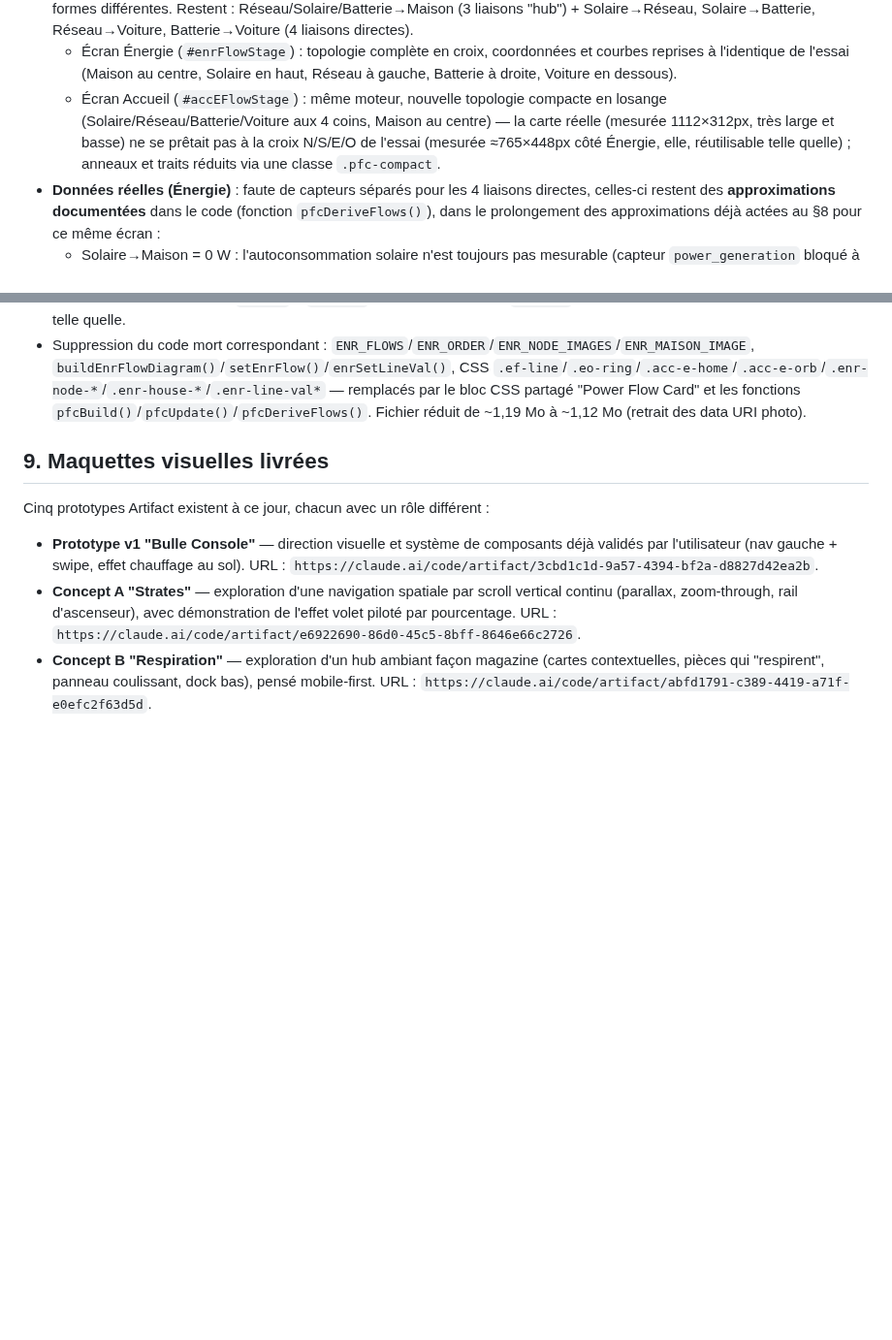
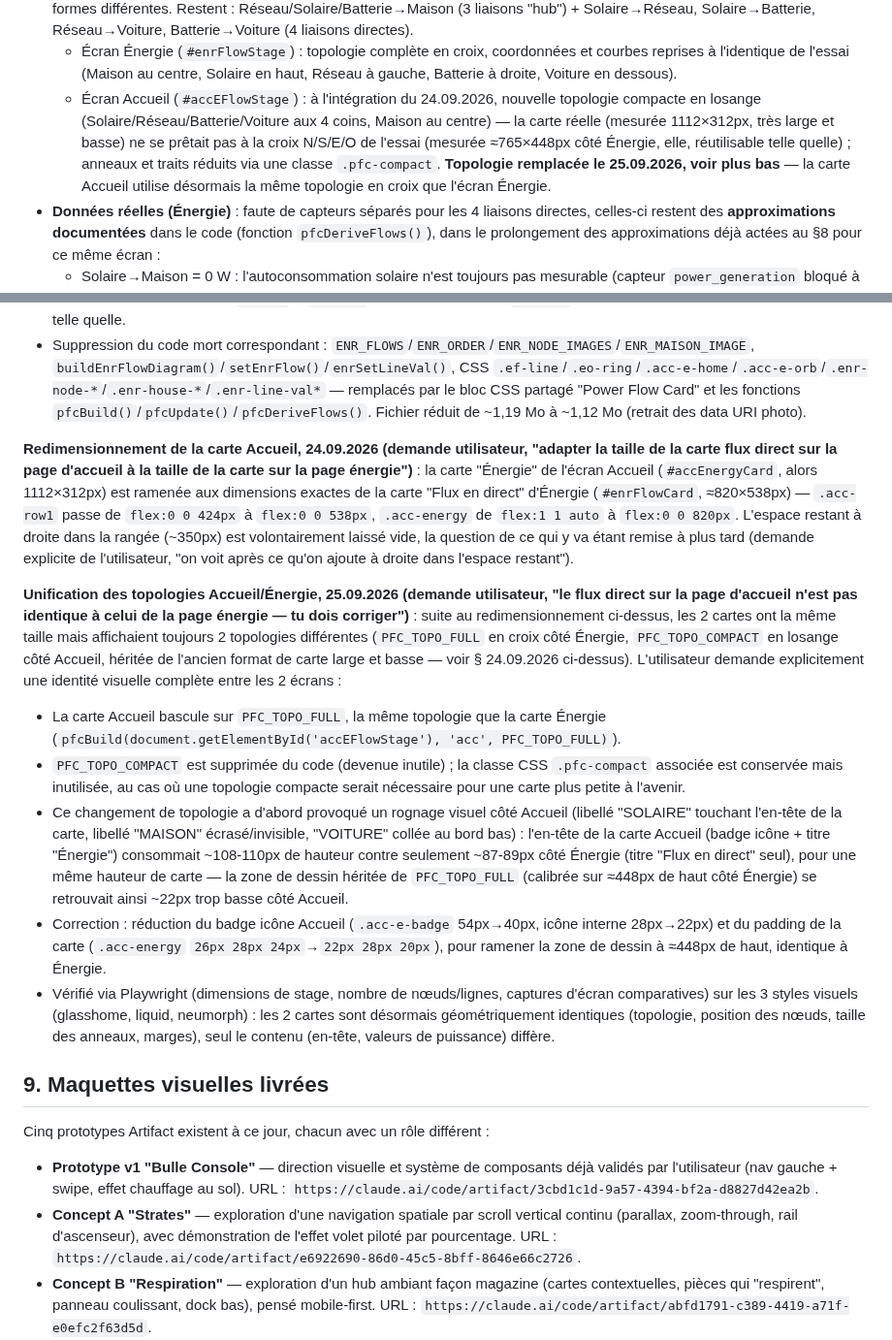
Before and after one commit to domknx/DomotiqueBulle, a Markdown page: dashboard/CAHIER_DES_CHARGES.md, 2 parts joined by grey strips. Shown at 97% size. GitHub-like rendering; blank space fills up the shorter version.

Commit message:
docs: documente le redimensionnement et l'unification des cartes énergie Accueil/Énergie
- Redimensionnement de la carte Accueil (24.09.2026) aux dimensions
  exactes de la carte Énergie, espace restant laissé vide pour l'instant
- Unification des topologies Power Flow Card (25.09.2026) suite à la
  demande utilisateur de rendre les 2 diagrammes identiques

Co-Authored-By: Claude Sonnet 5 <noreply@anthropic.com>
Claude-Session: https://claude.ai/code/session_0161UjDGH2iTLBTc1UdU29Lv

```diff
--- a/dashboard/CAHIER_DES_CHARGES.md
+++ b/dashboard/CAHIER_DES_CHARGES.md
@@ -376,7 +376,7 @@ Les barres de "Répartition instantanée" démarrent à 0 et grandissent jusqu'
 - **Icônes** : SVG dessinées de l'essai partout (décision utilisateur — question posée explicitement, "icônes SVG de l'essai" préférées aux photos réelles récemment ajoutées côté Énergie). Les data URI WebP (pylône/maison/batterie/panneaux/Tesla, ~1300 lignes de base64) sont retirées du fichier.
 - **Topologie** : 8 lignes de l'essai ramenées à **7** en production — la liaison "Maison→Voiture" (topologie de démonstration de l'essai) est abandonnée : aucune grandeur mesurée/estimée ne la distingue des 2 liaisons directes Réseau→Voiture/Batterie→Voiture déjà présentes, la garder aurait double-compté la même puissance de recharge VE sous 2 formes différentes. Restent : Réseau/Solaire/Batterie→Maison (3 liaisons "hub") + Solaire→Réseau, Solaire→Batterie, Réseau→Voiture, Batterie→Voiture (4 liaisons directes).
   - Écran Énergie (`#enrFlowStage`) : topologie complète en croix, coordonnées et courbes reprises à l'identique de l'essai (Maison au centre, Solaire en haut, Réseau à gauche, Batterie à droite, Voiture en dessous).
-  - Écran Accueil (`#accEFlowStage`) : même moteur, nouvelle topologie compacte en losange (Solaire/Réseau/Batterie/Voiture aux 4 coins, Maison au centre) — la carte réelle (mesurée 1112×312px, très large et basse) ne se prêtait pas à la croix N/S/E/O de l'essai (mesurée ≈765×448px côté Énergie, elle, réutilisable telle quelle) ; anneaux et traits réduits via une classe `.pfc-compact`.
+  - Écran Accueil (`#accEFlowStage`) : à l'intégration du 24.09.2026, nouvelle topologie compacte en losange (Solaire/Réseau/Batterie/Voiture aux 4 coins, Maison au centre) — la carte réelle (mesurée 1112×312px, très large et basse) ne se prêtait pas à la croix N/S/E/O de l'essai (mesurée ≈765×448px côté Énergie, elle, réutilisable telle quelle) ; anneaux et traits réduits via une classe `.pfc-compact`. **Topologie remplacée le 25.09.2026, voir plus bas** — la carte Accueil utilise désormais la même topologie en croix que l'écran Énergie.
 - **Données réelles (Énergie)** : faute de capteurs séparés pour les 4 liaisons directes, celles-ci restent des **approximations documentées** dans le code (fonction `pfcDeriveFlows()`), dans le prolongement des approximations déjà actées au §8 pour ce même écran :
   - Solaire→Maison = 0 W : l'autoconsommation solaire n'est toujours pas mesurable (capteur `power_generation` bloqué à 0) — volontairement **pas** dérivé de `consoW`, signalé non fiable dans le code (capteur ayant affiché -3304 W le 20.09.2026, voir §8) et laissé de côté dans l'attente d'une clarification avec l'utilisateur.
   - Solaire→Réseau = `ENR_REAL.exportW` (proxy production solaire déjà en usage, inchangé).
@@ -386,6 +386,16 @@ Les barres de "Répartition instantanée" démarrent à 0 et grandissent jusqu'
 - **Données mock (Accueil)** : `ENERGY_MOCK` prend directement la forme des 7 flux nommés (au lieu de `solarW`/`batteryW`/`gridIdle`/`homeW`/`evIdle`) ; scénario illustratif inchangé dans l'esprit (solaire couvrant la maison et chargeant la batterie, réseau/VE en veille) — solaire total 1240 W, identique à l'ancien mock.
 - **Couleur Voiture** : passe de `--teal` à `--rouge` (nouveau jeton CSS, `#ff5a5a`), décision déjà actée dans l'essai et reprise telle quelle.
 - Suppression du code mort correspondant : `ENR_FLOWS`/`ENR_ORDER`/`ENR_NODE_IMAGES`/`ENR_MAISON_IMAGE`, `buildEnrFlowDiagram()`/`setEnrFlow()`/`enrSetLineVal()`, CSS `.ef-line`/`.eo-ring`/`.acc-e-home`/`.acc-e-orb`/`.enr-node-*`/`.enr-house-*`/`.enr-line-val*` — remplacés par le bloc CSS partagé "Power Flow Card" et les fonctions `pfcBuild()`/`pfcUpdate()`/`pfcDeriveFlows()`. Fichier réduit de ~1,19 Mo à ~1,12 Mo (retrait des data URI photo).
+
+**Redimensionnement de la carte Accueil, 24.09.2026 (demande utilisateur, "adapter la taille de la carte flux direct sur la page d'accueil à la taille de la carte sur la page énergie")** : la carte "Énergie" de l'écran Accueil (`#accEnergyCard`, alors 1112×312px) est ramenée aux dimensions exactes de la carte "Flux en direct" d'Énergie (`#enrFlowCard`, ≈820×538px) — `.acc-row1` passe de `flex:0 0 424px` à `flex:0 0 538px`, `.acc-energy` de `flex:1 1 auto` à `flex:0 0 820px`. L'espace restant à droite dans la rangée (~350px) est volontairement laissé vide, la question de ce qui y va étant remise à plus tard (demande explicite de l'utilisateur, "on voit après ce qu'on ajoute à droite dans l'espace restant").
+
+**Unification des topologies Accueil/Énergie, 25.09.2026 (demande utilisateur, "le flux direct sur la page d'accueil n'est pas identique à celui de la page énergie — tu dois corriger")** : suite au redimensionnement ci-dessus, les 2 cartes ont la même taille mais affichaient toujours 2 topologies différentes (`PFC_TOPO_FULL` en croix côté Énergie, `PFC_TOPO_COMPACT` en losange côté Accueil, héritée de l'ancien format de carte large et basse — voir § 24.09.2026 ci-dessus). L'utilisateur demande explicitement une identité visuelle complète entre les 2 écrans :
+
+- La carte Accueil bascule sur `PFC_TOPO_FULL`, la même topologie que la carte Énergie (`pfcBuild(document.getElementById('accEFlowStage'), 'acc', PFC_TOPO_FULL)`).
+- `PFC_TOPO_COMPACT` est supprimée du code (devenue inutile) ; la classe CSS `.pfc-compact` associée est conservée mais inutilisée, au cas où une topologie compacte serait nécessaire pour une carte plus petite à l'avenir.
+- Ce changement de topologie a d'abord provoqué un rognage visuel côté Accueil (libellé "SOLAIRE" touchant l'en-tête de la carte, libellé "MAISON" écrasé/invisible, "VOITURE" collée au bord bas) : l'en-tête de la carte Accueil (badge icône + titre "Énergie") consommait ~108-110px de hauteur contre seulement ~87-89px côté Énergie (titre "Flux en direct" seul), pour une même hauteur de carte — la zone de dessin héritée de `PFC_TOPO_FULL` (calibrée sur ≈448px de haut côté Énergie) se retrouvait ainsi ~22px trop basse côté Accueil.
+- Correction : réduction du badge icône Accueil (`.acc-e-badge` 54px→40px, icône interne 28px→22px) et du padding de la carte (`.acc-energy` `26px 28px 24px`→`22px 28px 20px`), pour ramener la zone de dessin à ≈448px de haut, identique à Énergie.
+- Vérifié via Playwright (dimensions de stage, nombre de nœuds/lignes, captures d'écran comparatives) sur les 3 styles visuels (glasshome, liquid, neumorph) : les 2 cartes sont désormais géométriquement identiques (topologie, position des nœuds, taille des anneaux, marges), seul le contenu (en-tête, valeurs de puissance) diffère.
 
 ## 9. Maquettes visuelles livrées
 
```
